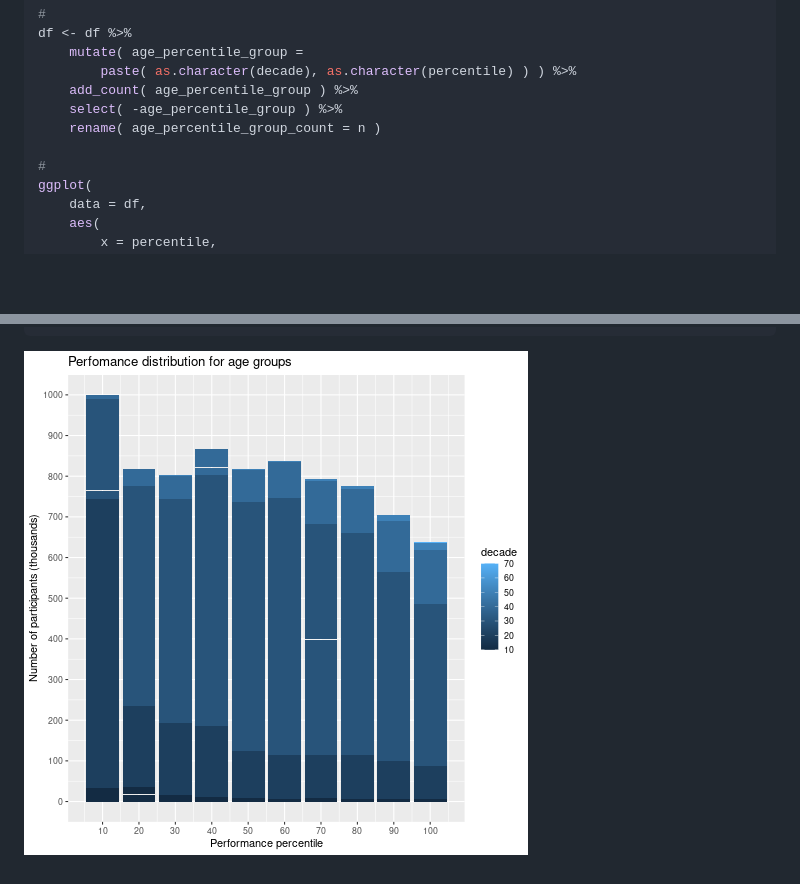
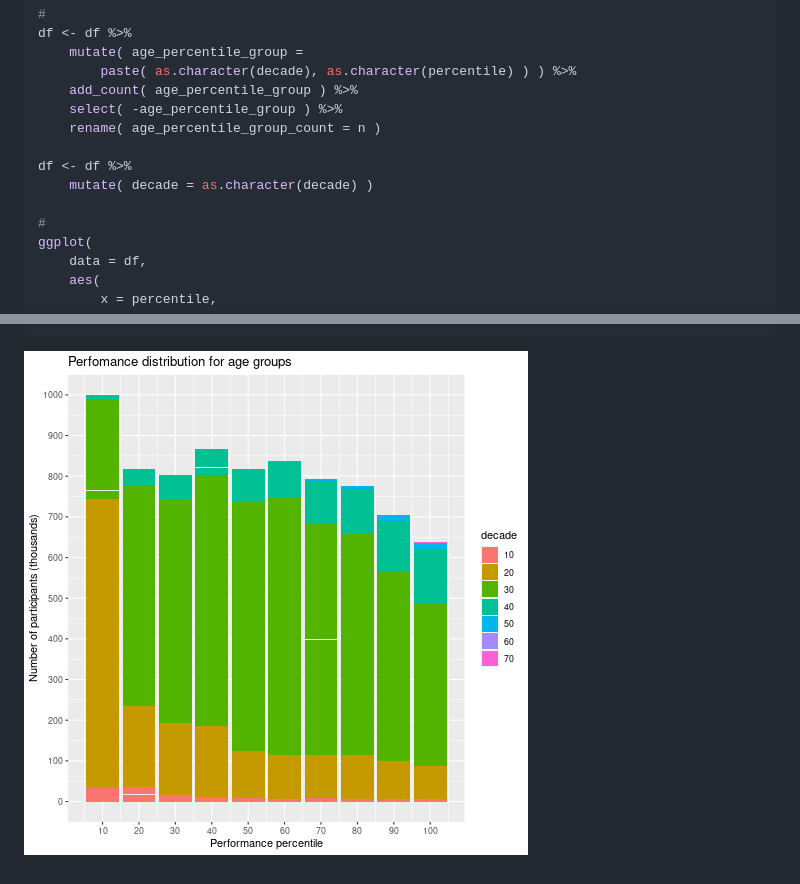
Before and after one commit to quandangpdx/R-Lab3-Quan-Sam-Chau-, a Markdown page: RLab3_CB.md, 2 parts joined by grey strips. Rendered like a GitHub page; pictures changed too: figure/unnamed-chunk-4-1.png; blank space fills up the shorter version.

```diff
--- a/RLab3_CB.md
+++ b/RLab3_CB.md
@@ -199,6 +199,9 @@ df <- df %>%
     select( -age_percentile_group ) %>%
     rename( age_percentile_group_count = n )
 
+df <- df %>%
+    mutate( decade = as.character(decade) )
+
 #
 ggplot(
     data = df,
```
Also changed, not shown: 2 other files.
